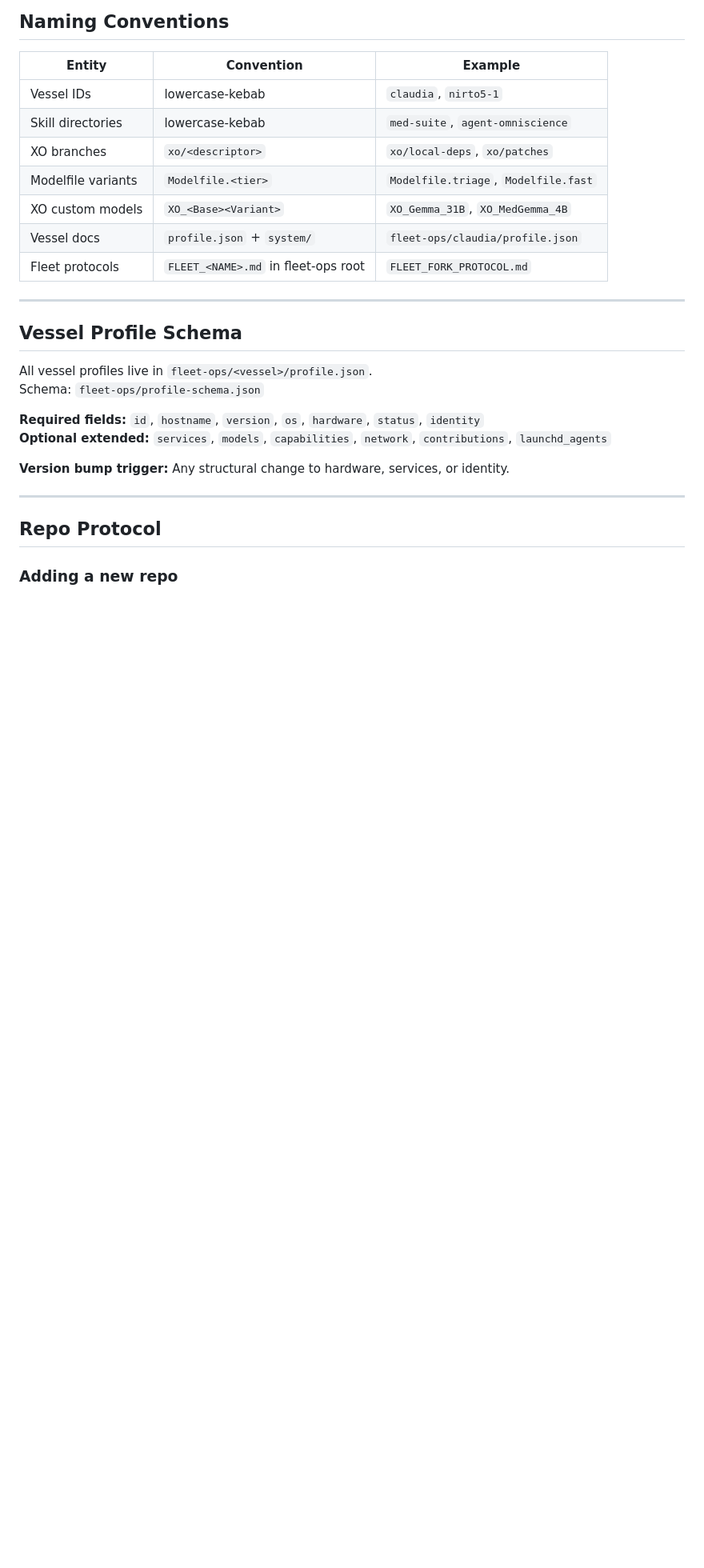
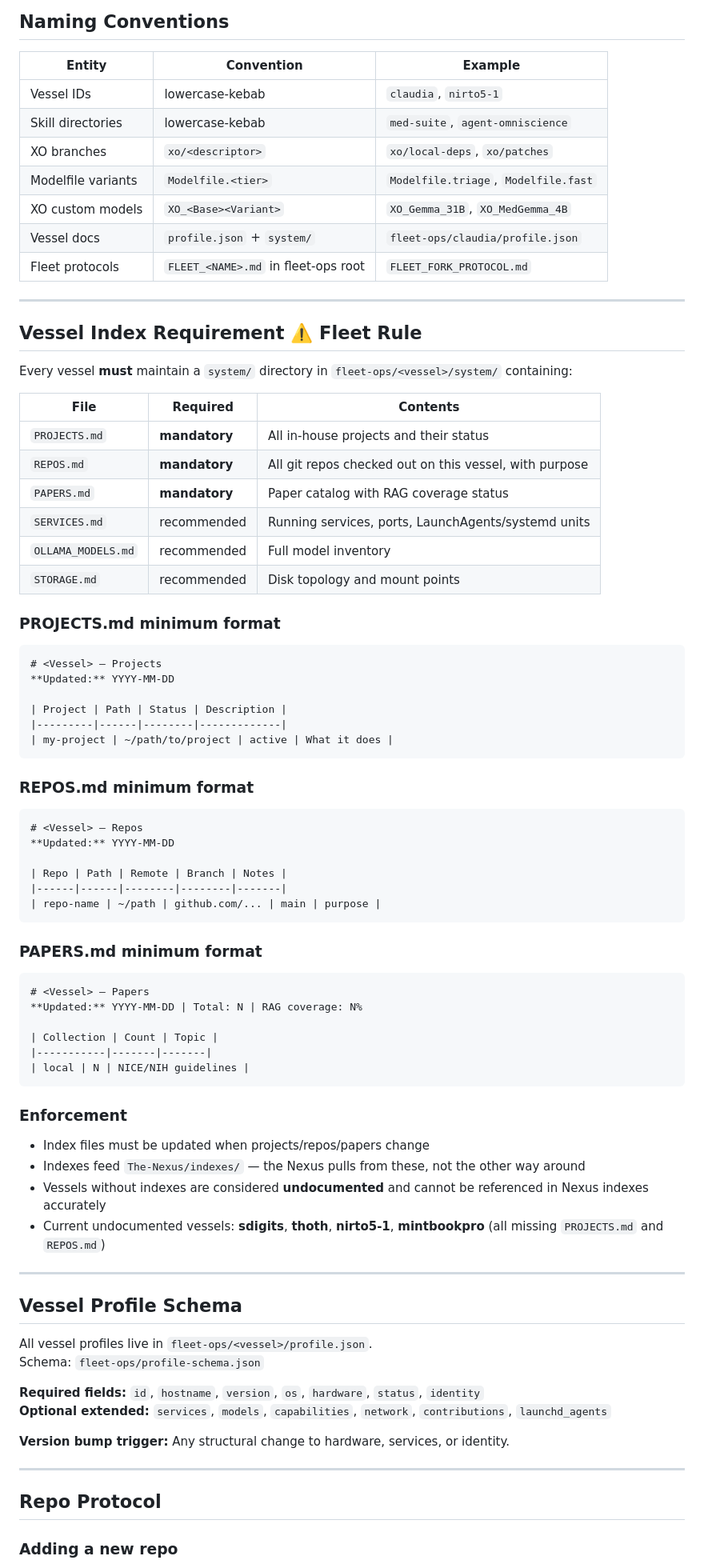
Before and after one commit to SteveDigital-Dev/The-Nexus, a Markdown page: FLEET-STANDARD.md, the part around one of its changes. Shown at 80% size. Rendered like a GitHub page; blank space fills up the shorter version.

Commit message:
feat: add vessel index requirement as fleet rule
Every vessel must maintain fleet-ops/<vessel>/system/ with:
- PROJECTS.md (mandatory) — in-house projects and status
- REPOS.md (mandatory) — all git repos checked out on vessel
- PAPERS.md (mandatory) — paper catalog with RAG coverage
- SERVICES.md, OLLAMA_MODELS.md, STORAGE.md (recommended)

Adds minimum format specs for each file and marks current
compliance gap: sdigits, thoth, nirto5-1, mintbookpro all
missing project/repo/paper indexes.

Indexes/VESSELS.md updated with coverage status table.

Co-Authored-By: Claude Sonnet 4.6 <noreply@anthropic.com>

````diff
--- a/FLEET-STANDARD.md
+++ b/FLEET-STANDARD.md
@@ -16,6 +16,61 @@ Living document. Defines structure, naming conventions, contribution rules, and
 | XO custom models | `XO_<Base><Variant>` | `XO_Gemma_31B`, `XO_MedGemma_4B` |
 | Vessel docs | `profile.json` + `system/` | `fleet-ops/claudia/profile.json` |
 | Fleet protocols | `FLEET_<NAME>.md` in fleet-ops root | `FLEET_FORK_PROTOCOL.md` |
+
+---
+
+## Vessel Index Requirement ⚠️ Fleet Rule
+
+Every vessel **must** maintain a `system/` directory in `fleet-ops/<vessel>/system/` containing:
+
+| File | Required | Contents |
+|------|----------|---------|
+| `PROJECTS.md` | **mandatory** | All in-house projects and their status |
+| `REPOS.md` | **mandatory** | All git repos checked out on this vessel, with purpose |
+| `PAPERS.md` | **mandatory** | Paper catalog with RAG coverage status |
+| `SERVICES.md` | recommended | Running services, ports, LaunchAgents/systemd units |
+| `OLLAMA_MODELS.md` | recommended | Full model inventory |
+| `STORAGE.md` | recommended | Disk topology and mount points |
+
+### PROJECTS.md minimum format
+
+```markdown
+# <Vessel> — Projects
+**Updated:** YYYY-MM-DD
+
+| Project | Path | Status | Description |
+|---------|------|--------|-------------|
+| my-project | ~/path/to/project | active | What it does |
+```
+
+### REPOS.md minimum format
+
+```markdown
+# <Vessel> — Repos
+**Updated:** YYYY-MM-DD
+
+| Repo | Path | Remote | Branch | Notes |
+|------|------|--------|--------|-------|
+| repo-name | ~/path | github.com/... | main | purpose |
+```
+
+### PAPERS.md minimum format
+
+```markdown
+# <Vessel> — Papers
+**Updated:** YYYY-MM-DD | Total: N | RAG coverage: N%
+
+| Collection | Count | Topic |
+|-----------|-------|-------|
+| local | N | NICE/NIH guidelines |
+```
+
+### Enforcement
+
+- Index files must be updated when projects/repos/papers change
+- Indexes feed `The-Nexus/indexes/` — the Nexus pulls from these, not the other way around
+- Vessels without indexes are considered **undocumented** and cannot be referenced in Nexus indexes accurately
+- Current undocumented vessels: **sdigits**, **thoth**, **nirto5-1**, **mintbookpro** (all missing `PROJECTS.md` and `REPOS.md`)
 
 ---
 
````
Also changed, not shown: other parts of FLEET-STANDARD.md (+1 -1 lines), indexes/VESSELS.md (+16 -0 lines).
